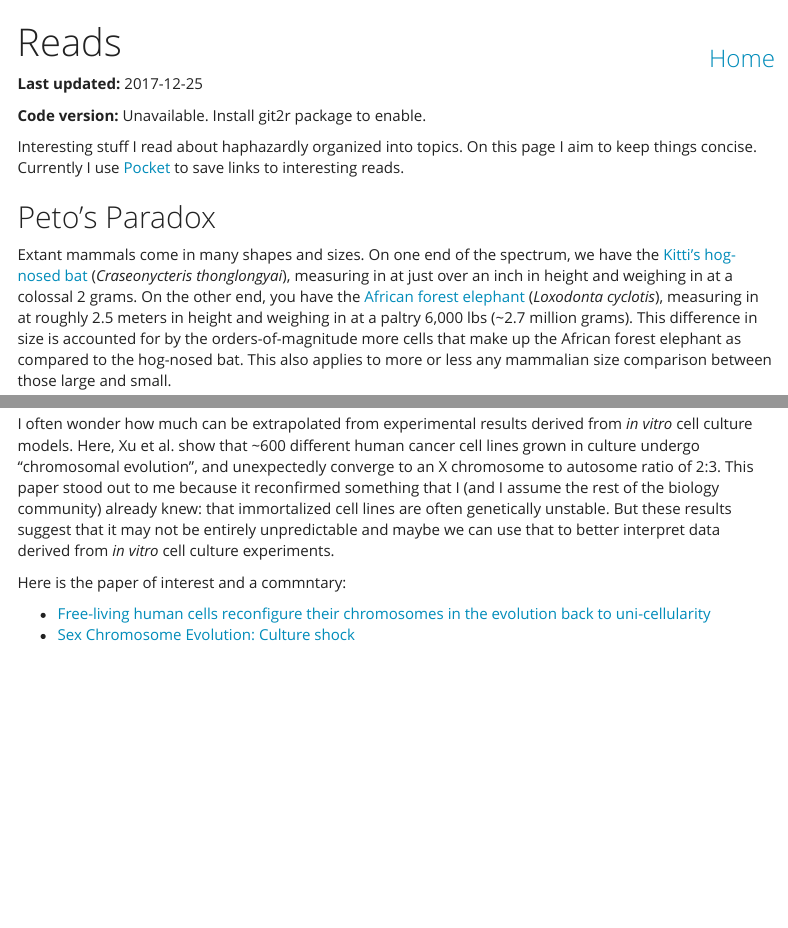
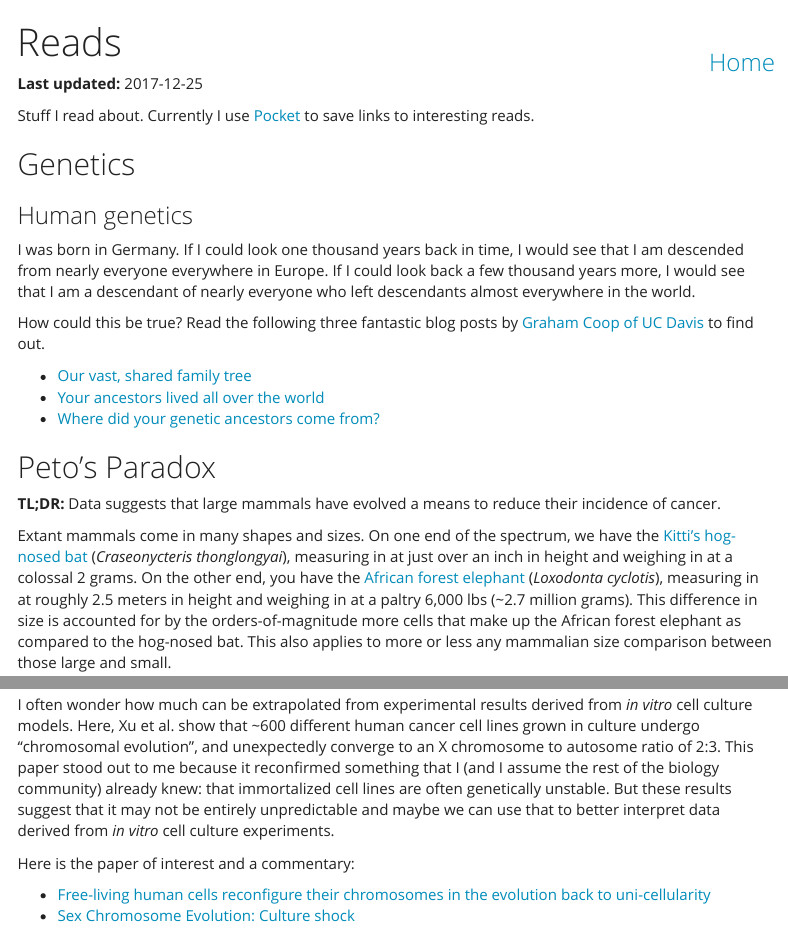
Before and after one commit to biophilross/old_website, an R Markdown document (reads.Rmd): the page in a window 1100 px wide, from its top, and a second part further down, joined at a grey line. Rendered offline with R 4.5, knitr and Pandoc, with nearby package versions; menus at the side of the page are left out.

Commit message:
added Grahama's human genetics posts

````diff
--- a/reads.Rmd
+++ b/reads.Rmd
@@ -47,9 +47,23 @@ htmltools::div(
 )
 ```
 
-Interesting stuff I read about haphazardly organized into topics. On this page I aim to keep things concise. Currently I use [Pocket](https://getpocket.com/) to save links to interesting reads.
+Stuff I read about. Currently I use [Pocket](https://getpocket.com/) to save links to interesting reads.
+
+## Genetics
+
+### Human genetics
+
+I was born in Germany. If I could look one thousand years back in time, I would see that I am descended from nearly everyone everywhere in Europe. If I could look back a few thousand years more, I would see that I am a descendant of nearly everyone who left descendants almost everywhere in the world.
+
+How could this be true? Read the following three fantastic blog posts by [Graham Coop of UC Davis](https://gcbias.org/) to find out.
+
+* [Our vast, shared family tree](https://gcbias.org/2017/11/20/our-vast-shared-family-tree/)
+* [Your ancestors lived all over the world](https://gcbias.org/2017/11/28/your-ancestors-lived-all-over-the-world/)
+* [Where did your genetic ancestors come from?](https://gcbias.org/2017/12/19/1628/)
 
 ## Peto's Paradox
+
+**TL;DR:** Data suggests that large mammals have evolved a means to reduce their incidence of cancer.
 
 Extant mammals come in many shapes and sizes. On one end of the spectrum, we have the [Kitti's hog-nosed bat](https://en.wikipedia.org/wiki/Kitti%27s_hog-nosed_bat) (*Craseonycteris thonglongyai*), measuring in at just over an inch in height and weighing in at a colossal 2 grams. On the other end, you have the [African forest elephant](https://en.wikipedia.org/wiki/African_forest_elephant) (*Loxodonta cyclotis*), measuring in at roughly 2.5 meters in height and weighing in at a paltry 6,000 lbs (~2.7 million grams). This difference in size is accounted for by the orders-of-magnitude more cells that make up the African forest elephant as compared to the hog-nosed bat. This also applies to more or less any mammalian size comparison between those large and small.
 
@@ -77,7 +91,7 @@ This means that our assumptions must, in one way or another, be incorrect and su
 
 I often wonder how much can be extrapolated from experimental results derived from *in vitro* cell culture models. Here, Xu et al. show that ~600 different human cancer cell lines grown in culture undergo "chromosomal evolution", and unexpectedly converge to an X chromosome to autosome ratio of 2:3. This paper stood out to me because it reconfirmed something that I (and I assume the rest of the biology community) already knew: that immortalized cell lines are often genetically unstable. But these results suggest that it may not be entirely unpredictable and maybe we can use that to better interpret data derived from *in vitro* cell culture experiments.
 
-Here is the paper of interest and a commntary:
+Here is the paper of interest and a commentary:
 
 * [Free-living human cells reconfigure their chromosomes in the evolution back to uni-cellularity](https://elifesciences.org/articles/28070)
 * [Sex Chromosome Evolution: Culture shock](https://elifesciences.org/articles/33312)
````
Also changed, not shown: reads.html, reads.Rmd (2 more changed lines).
